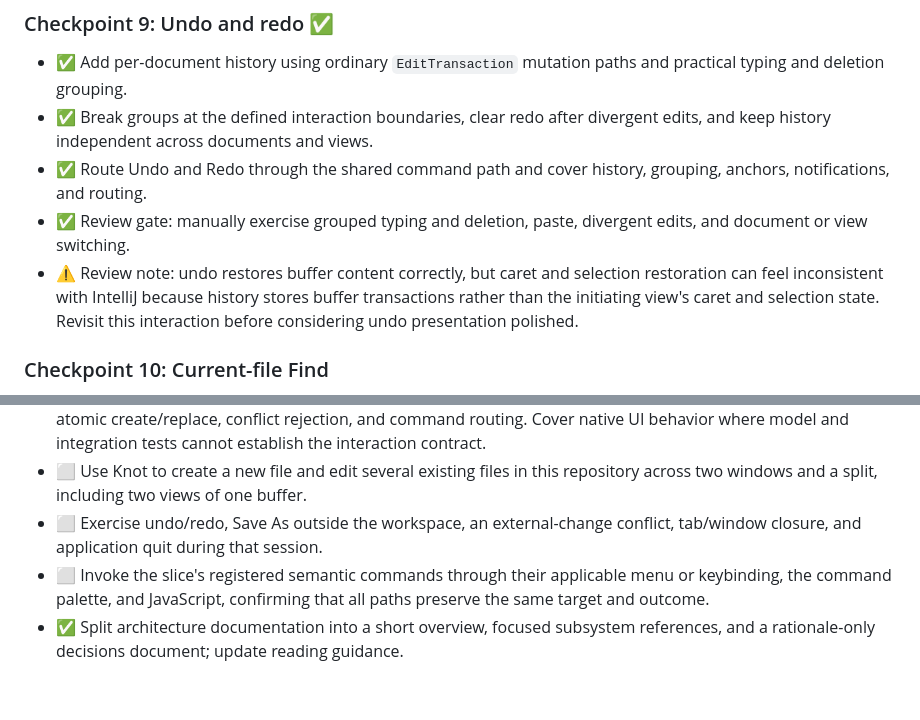
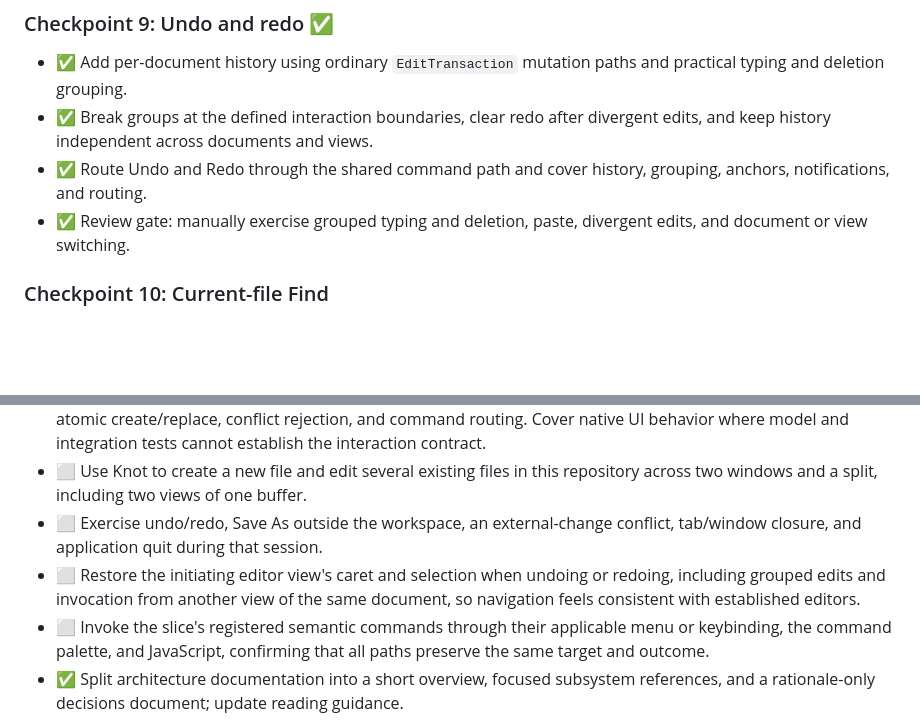
Before and after one commit to andreabergia/knot-editor, a Markdown page: docs/plans/slice1-dogfood-editing-plan.md, 2 parts joined by grey strips. Rendered like a GitHub page; blank space fills up the shorter version.

Commit message:
Track undo view-state restoration in slice

```diff
--- a/docs/plans/slice1-dogfood-editing-plan.md
+++ b/docs/plans/slice1-dogfood-editing-plan.md
@@ -198,10 +198,6 @@ application-owned document model rather than introducing transitional APIs.
   grouping, anchors, notifications, and routing.
 - ✅ Review gate: manually exercise grouped typing and deletion, paste, divergent
   edits, and document or view switching.
-- ⚠️ Review note: undo restores buffer content correctly, but caret and selection
-  restoration can feel inconsistent with IntelliJ because history stores buffer
-  transactions rather than the initiating view's caret and selection state.
-  Revisit this interaction before considering undo presentation polished.
 
 ### Checkpoint 10: Current-file Find
 
@@ -346,6 +342,9 @@ application-owned document model rather than introducing transitional APIs.
   buffer.
 - ⬜ Exercise undo/redo, Save As outside the workspace, an external-change
   conflict, tab/window closure, and application quit during that session.
+- ⬜ Restore the initiating editor view's caret and selection when undoing or
+  redoing, including grouped edits and invocation from another view of the same
+  document, so navigation feels consistent with established editors.
 - ⬜ Invoke the slice's registered semantic commands through their applicable
   menu or keybinding, the command palette, and JavaScript, confirming that all
   paths preserve the same target and outcome.
```
Also changed, not shown: docs/deferred.md (+3 -2 lines).
